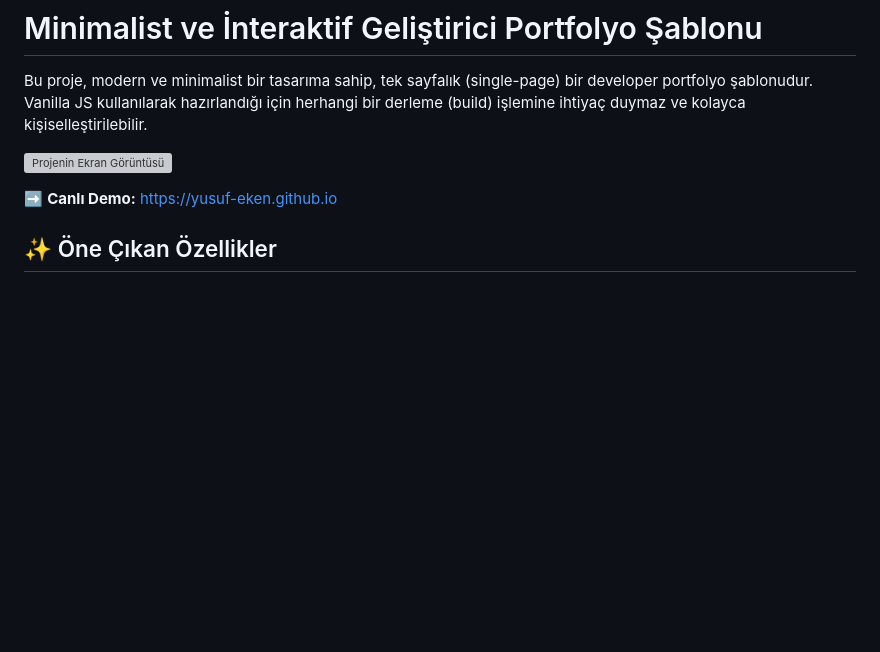
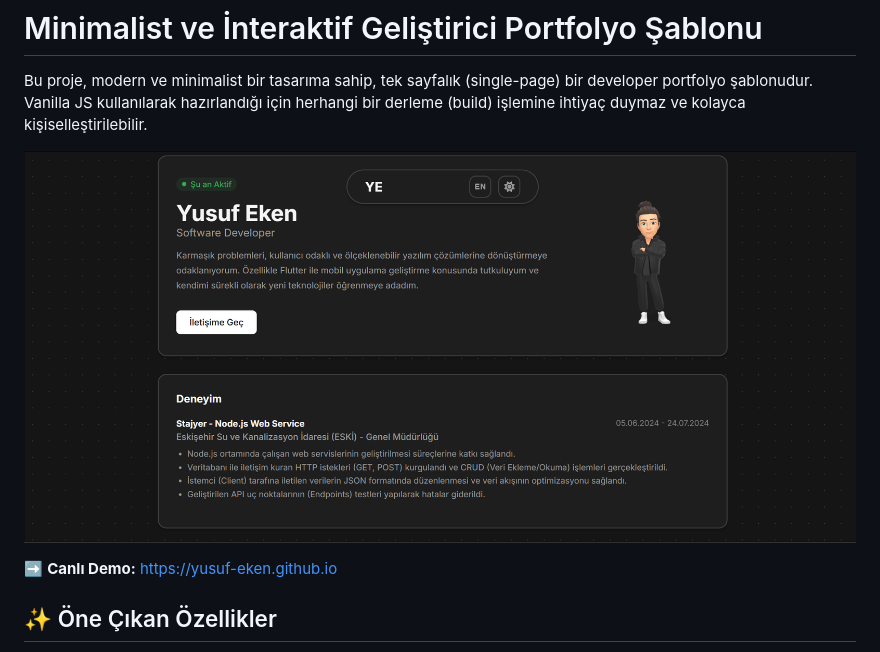
Before and after one commit to Yusuf-Eken/yusuf-eken.github.io, a Markdown page: README.md, the part around the change. Drawn GitHub-style; blank space fills up the shorter version; grey boxes are pictures that could not be loaded.

```diff
--- a/README.md
+++ b/README.md
@@ -2,7 +2,7 @@
 
 Bu proje, modern ve minimalist bir tasarıma sahip, tek sayfalık (single-page) bir developer portfolyo şablonudur. Vanilla JS kullanılarak hazırlandığı için herhangi bir derleme (build) işlemine ihtiyaç duymaz ve kolayca kişiselleştirilebilir.
 
-![Projenin Ekran Görüntüsü](link/to/screenshot.png)
+![Projenin Ekran Görüntüsü](Hakkinda_Deneyim.png)
 <!-- Buraya sitenin bir ekran görüntüsünü koy -->
 
 ➡️ **Canlı Demo:** [https://yusuf-eken.github.io](https://yusuf-eken.github.io)
```
